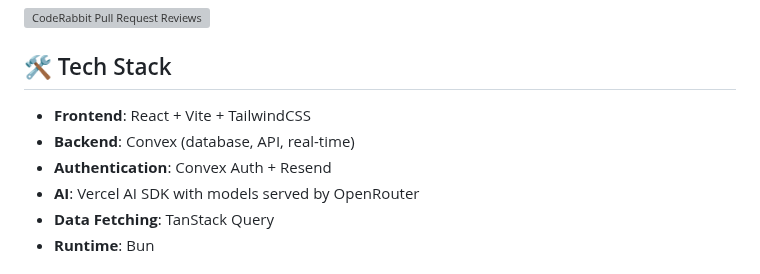
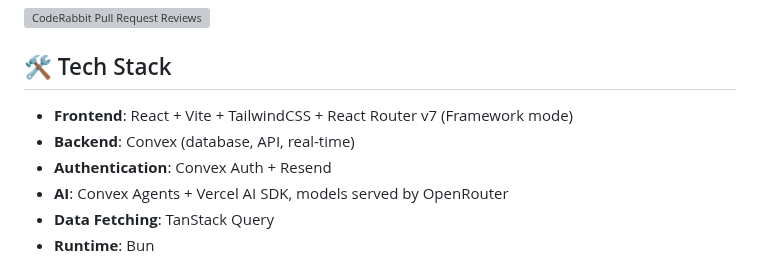
Before and after one commit to a-rebets/arcana, a Markdown page: README.md, the part around the change. Drawn GitHub-style; grey boxes are pictures that could not be loaded.

```diff
--- a/README.md
+++ b/README.md
@@ -8,10 +8,10 @@ Arcana is a conversational AI assistant that connects to your work tools, starti
 
 ## 🛠 Tech Stack
 
-- **Frontend**: React + Vite + TailwindCSS
+- **Frontend**: React + Vite + TailwindCSS + React Router v7 (Framework mode)
 - **Backend**: Convex (database, API, real-time)
 - **Authentication**: Convex Auth + Resend
-- **AI**: Vercel AI SDK with models served by OpenRouter
+- **AI**: Convex Agents + Vercel AI SDK, models served by OpenRouter
 - **Data Fetching**: TanStack Query
 - **Runtime**: Bun
 
```
Also changed, not shown: AGENTS.md (+150 -65 lines).
